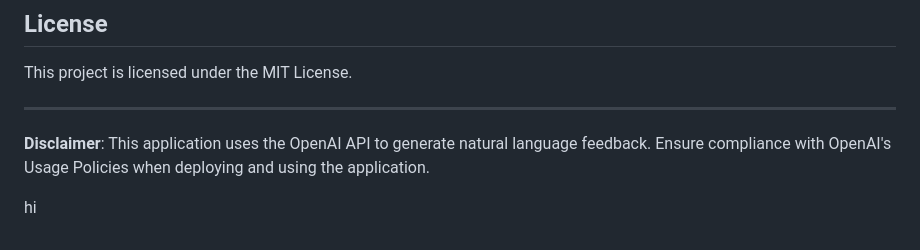
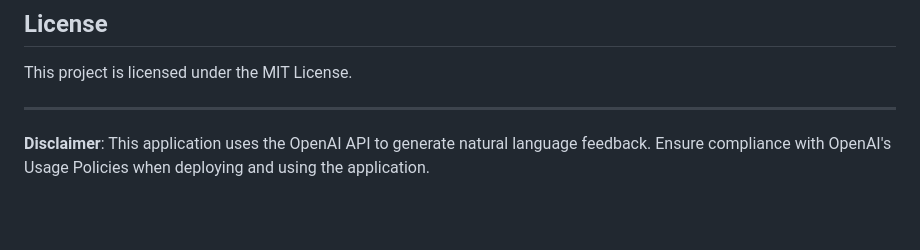
Before and after one commit to josefdc/page-replacement-simulator, a Markdown page: README.md, the part around the change. Drawn GitHub-style; blank space fills up the shorter version.

Commit message:
Remove unnecessary line from README.md

```diff
--- a/README.md
+++ b/README.md
@@ -144,5 +144,3 @@ This project is licensed under the MIT License.
 ---
 
 **Disclaimer**: This application uses the OpenAI API to generate natural language feedback. Ensure compliance with OpenAI's Usage Policies when deploying and using the application.
-
-hi
```
